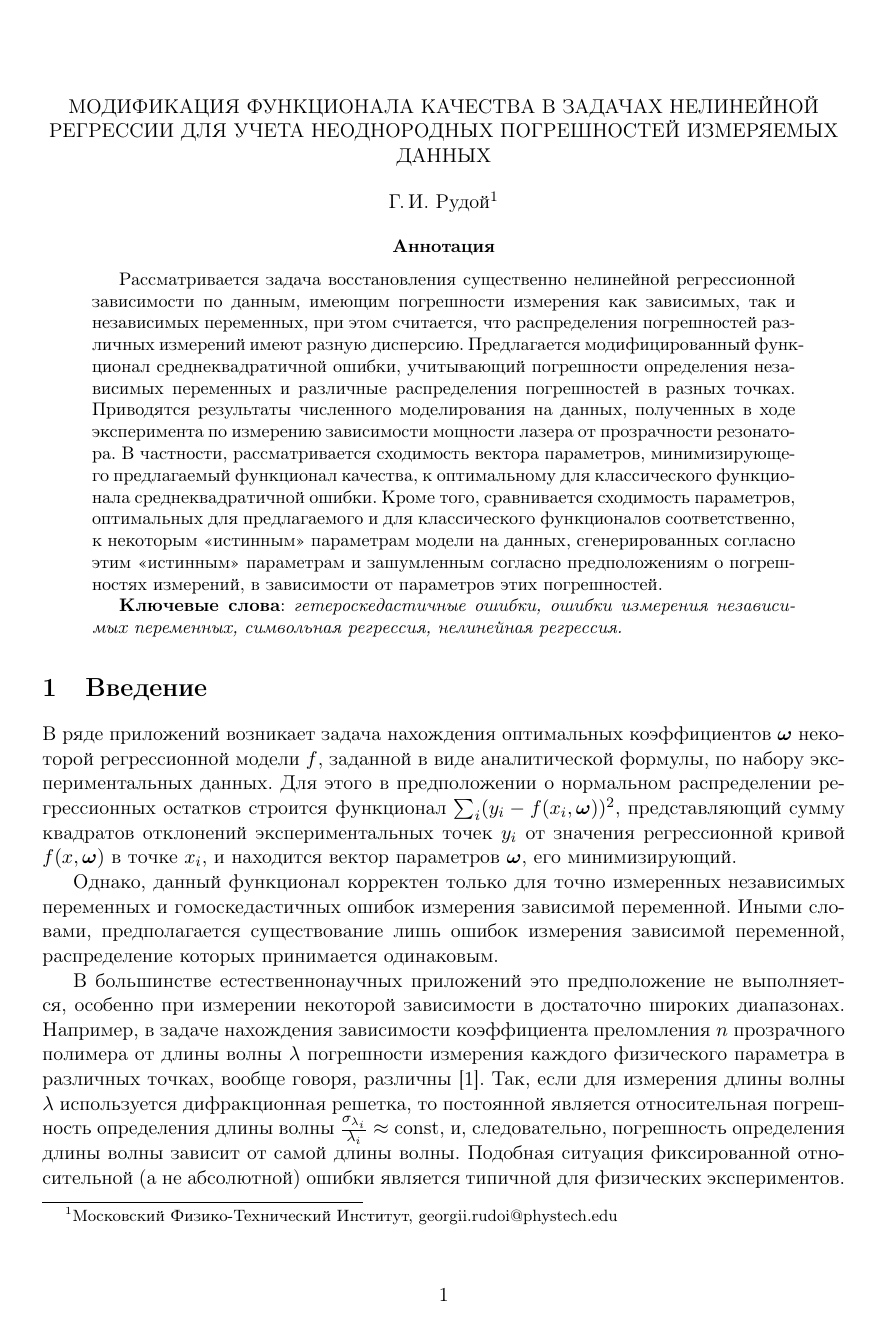
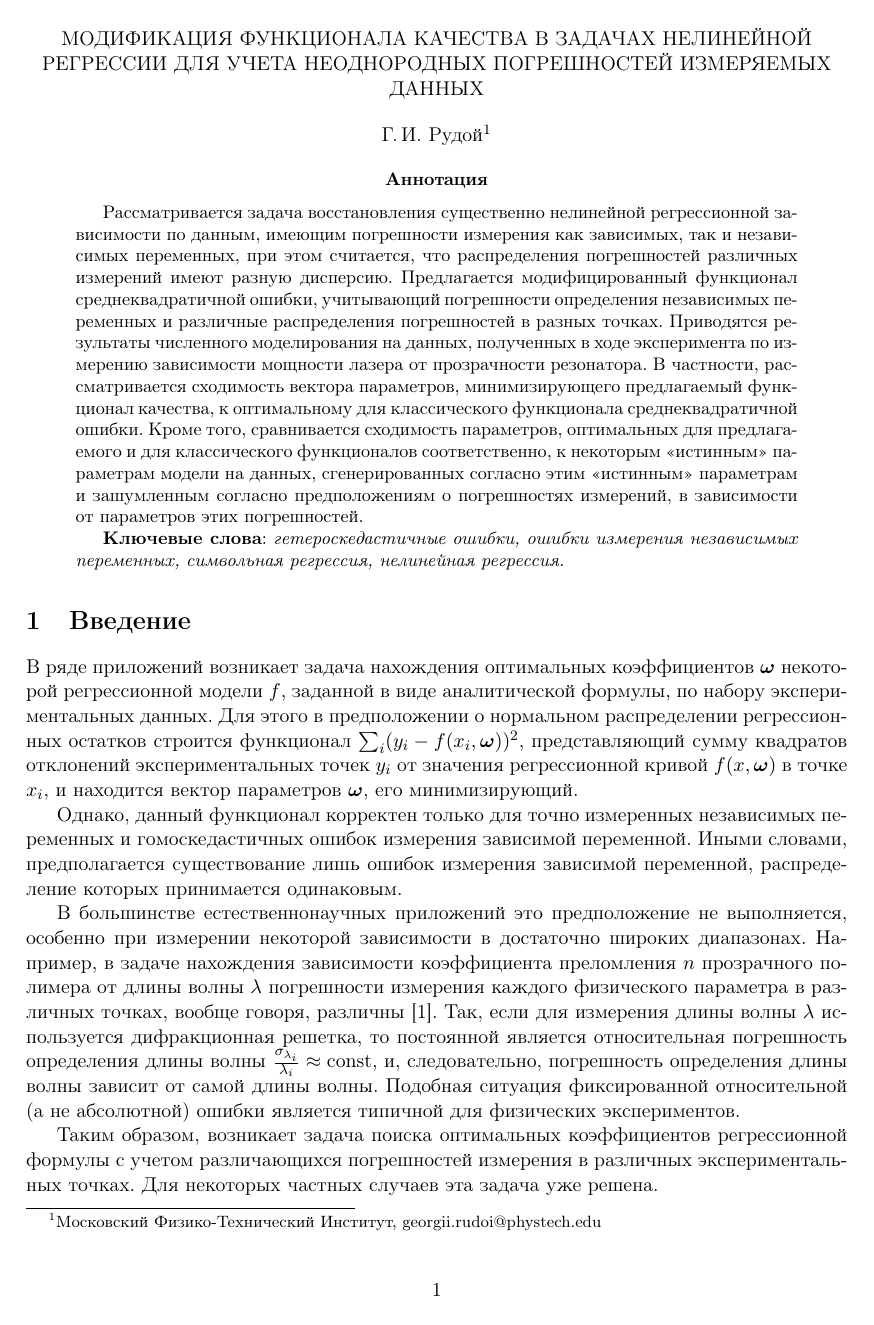
Before and after one commit to 0xd34df00d/RefractOptics, a LaTeX paper (doc/Rudoy2014LevMar.tex): page 1 of 13 before the commit and page 1 of 12 after it. Compiled offline with pdfLaTeX.

Commit message:
[2014LevMar] Use fullpage instead of a4wide.

```diff
--- a/doc/Rudoy2014LevMar.tex
+++ b/doc/Rudoy2014LevMar.tex
@@ -1,5 +1,5 @@
 \documentclass[tikz,11pt,a4paper]{article}
-\usepackage{a4wide}
+\usepackage{fullpage}
 \usepackage[utf8]{inputenc}
 \usepackage[T2A]{fontenc}
 \usepackage{graphics,graphicx,epsfig}
```
